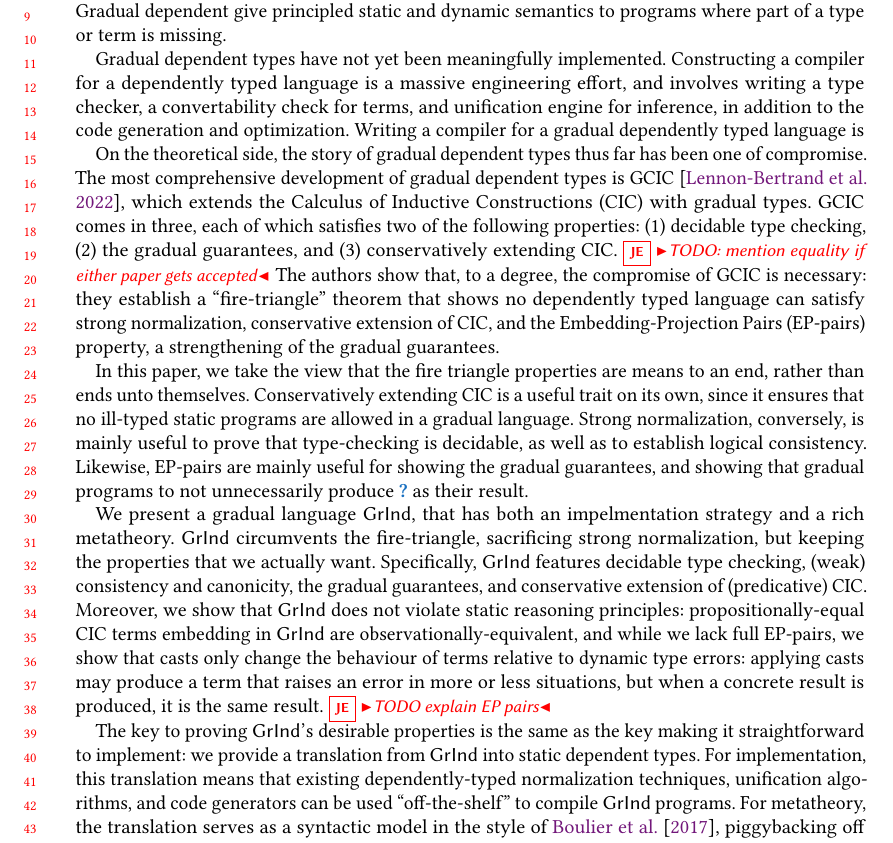
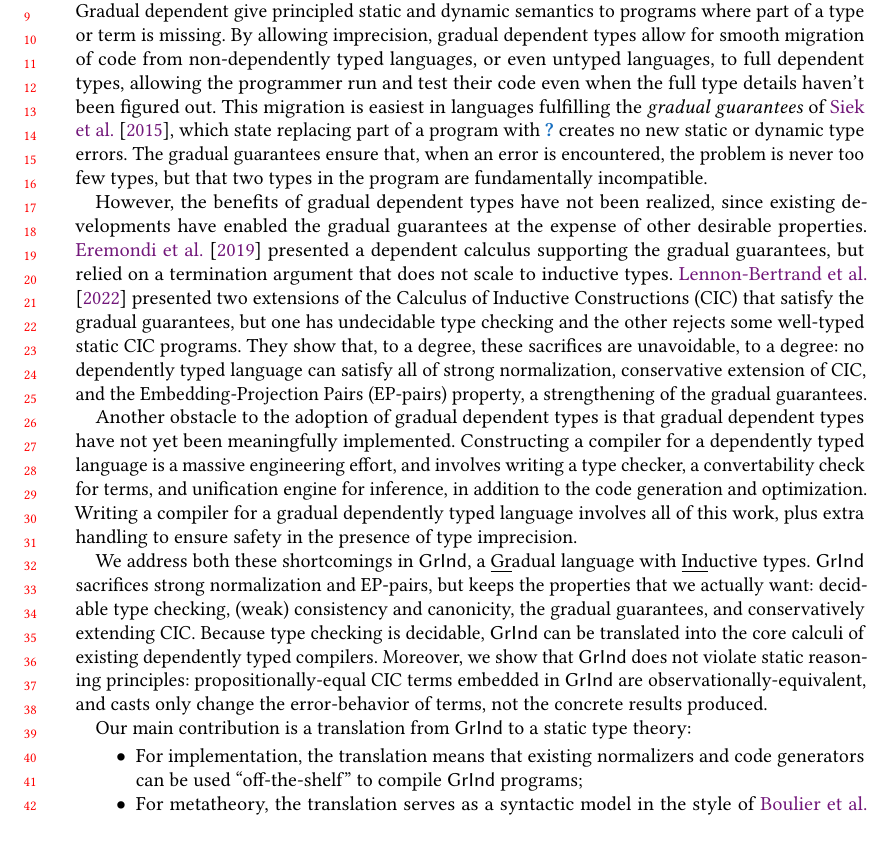
Before and after one commit to JoeyEremondi/GuardedModel, a LaTeX paper (GuardedModel/paper/main.tex, which reads GuardedModel/paper/intro.tex): part of page 1 of 2, cut so that both start at the same text. Compiled offline with pdfLaTeX; a LaTeX package or settings file that is missing is left out.

Commit message:
More intro work

```diff
--- a/GuardedModel/paper/intro.tex
+++ b/GuardedModel/paper/intro.tex
@@ -5,14 +5,42 @@
 \section{Introduction}
 
 Gradual dependent give principled static and dynamic semantics to programs where part of a type or term is missing.
+By allowing imprecision, gradual dependent types allow for smooth migration of code
+from non-dependently typed languages, or even untyped languages, to full dependent types,
+allowing the programmer run and test their code even when the full type details haven't been figured out.
+% Likewise, the common practice of ``programming by holes''~\citep{idrisBook} is enhanced:
+% code containing holes can still be safely run or tested.
+This migration is easiest in languages fulfilling the \textit{gradual guarantees} of
+\citet{refinedCriteria}, which state replacing part of a program with $\gqm$ creates no new
+static or dynamic type errors. The gradual guarantees ensure that, when an error is encountered,
+the problem is never too few types, but that two types in the program are fundamentally incompatible.
 
-Gradual dependent types have not yet been meaningfully implemented.
+However, the benefits of gradual dependent types have not been realized,
+since existing developments have enabled the gradual guarantees
+at the expense of other desirable properties.
+\Citet{Eremondi:2019:ANG:3352468.3341692} presented a dependent calculus supporting the gradual guarantees,
+but relied on a termination argument that does not scale to inductive types.
+\Citet{bertrand:gcic} presented two extensions of the Calculus of Inductive Constructions (CIC)
+that satisfy the gradual guarantees, but one
+has undecidable type checking and the other rejects some well-typed static CIC programs.
+% The third GCIC variant has decidable type checking and conservatively extends CIC, but does not support
+% the gradual guarantees.
+They show that, to a degree, these sacrifices are unavoidable, to a degree:
+no dependently typed language can satisfy all of
+strong normalization, conservative extension of CIC, and the Embedding-Projection Pairs (EP-pairs) property,
+a strengthening of the gradual guarantees.
+
+
+Another obstacle to the adoption of gradual dependent types
+is that gradual dependent types have not yet been meaningfully implemented.
 Constructing a compiler for a dependently typed language is a massive engineering effort,
 and involves writing a type checker, a convertability check for terms, and unification engine for inference,
 in addition to the code generation and optimization.
-Writing a compiler for a gradual dependently typed language is
+Writing a compiler for a gradual dependently typed language involves all of this work, plus extra
+handling to ensure safety in the presence of type imprecision.
 
-On the theoretical side, the story of gradual dependent types thus far has been one of compromise.
+
+% On the theoretical side, the story of gradual dependent types thus far has been one of compromise.
 % Several systems have been developed that support limited forms of dependency, such as
 % refinement types~\citep{Lehmann:2017:GRT:3009837.3009856,zalewskilambdadb}
 % or label-dependent types~\citep{10.1145/3485485}
@@ -22,42 +50,43 @@ On the theoretical side, the story of gradual dependent types thus far has been
 % decidable type checking,
 % and allowed the imprecise term $\gqm$ to replace any part of a term or type.
 % However, the termination argument for GDTL does not support inductive types.
-The most comprehensive development of gradual dependent types is GCIC~\citep{bertrand:gcic},
-which extends the Calculus of Inductive Constructions (CIC) with gradual types.
-GCIC comes in three, each of which satisfies two of the following properties:
-(1) decidable type checking, (2) the gradual guarantees, and (3) conservatively extending CIC.
-\je{TODO: mention equality if either paper gets accepted}
-The authors show that, to a degree, the compromise of GCIC is necessary:
-they establish a ``fire-triangle'' theorem that shows no dependently typed language can satisfy
-strong normalization, conservative extension of CIC, and the Embedding-Projection Pairs (EP-pairs) property,
-a strengthening of the gradual guarantees.
+% The most comprehensive development of gradual dependent types is GCIC~\citep{bertrand:gcic},
+% which extends the Calculus of Inductive Constructions (CIC) with gradual types.
+% GCIC comes in three, each of which satisfies two of the following properties:
+% (1) decidable type checking, (2) the gradual guarantees, and (3) conservatively extending CIC.
+% \je{TODO: mention equality if either paper gets accepted}
+% The authors show that, to a degree, the compromise of GCIC is necessary:
+% they establish a ``fire-triangle'' theorem that shows no dependently typed language can satisfy
+% strong normalization, conservative extension of CIC, and the Embedding-Projection Pairs (EP-pairs) property,
+% a strengthening of the gradual guarantees.
 
 
-In this paper, we take the view that the fire triangle properties are means to an end,
-rather than ends unto themselves. Conservatively extending CIC is a useful trait on its own,
-since it ensures that no ill-typed static programs are allowed in a gradual language.
-Strong normalization, conversely, is mainly useful to
-prove that type-checking is decidable, as well as to establish logical consistency.
-Likewise, EP-pairs are mainly useful for showing the gradual guarantees, and showing that
-gradual programs to not unnecessarily produce $\gqm$ as their result.
+% In this paper, we take the view that the fire triangle properties are means to an end,
+% rather than ends unto themselves. Conservatively extending CIC is a useful trait on its own,
+% since it ensures that no ill-typed static programs are allowed in a gradual language.
+% Strong normalization, conversely, is mainly useful to
+% prove that type-checking is decidable, as well as to establish logical consistency.
+% Likewise, EP-pairs are mainly useful for showing the gradual guarantees, and showing that
+% gradual programs to not unnecessarily produce $\gqm$ as their result.
 
-We present a gradual language \lang, that has both an impelmentation strategy and a rich metatheory.
-\lang circumvents the fire-triangle, sacrificing
-strong normalization, but keeping the properties that we actually want. Specifically, \lang features decidable type checking,
-(weak) consistency and canonicity, the gradual guarantees, and conservative extension of (predicative) CIC.
+We address both these shortcomings in \lang, a \underline{Gr}adual language with \underline{Ind}uctive types.
+\lang sacrifices
+strong normalization and EP-pairs, but keeps the properties that we actually want: decidable type checking,
+(weak) consistency and canonicity, the gradual guarantees, and conservatively extending CIC.
+Because type checking is decidable, \lang can be translated into the core calculi of existing dependently typed compilers.
 Moreover, we show that \lang does not violate static reasoning principles: propositionally-equal
-CIC terms embedding in \lang are observationally-equivalent, and while we lack full EP-pairs,
-we show that casts only change the behaviour of terms relative to dynamic type errors:
-applying casts may produce a term that raises an error in more or less situations, but when a concrete
-result is produced, it is the same result.
-\je{TODO explain EP pairs}
+CIC terms embedded in \lang are observationally-equivalent,
+and casts only change the error-behavior of terms, not the concrete results produced.
+% and while we lack full EP-pairs,
+% we show that casts only change the behaviour of terms relative to dynamic type errors:
+% applying casts may produce a term that raises an error in more or less situations, but when a concrete
+% result is produced, it is the same result.
+% \je{TODO explain EP pairs}
 
-The key to proving \lang's desirable properties is the same as the key making it straightforward to implement:
-we provide a translation from \lang into static dependent types.
-For implementation, this translation means that existing dependently-typed normalization techniques, unification algorithms,
-and code generators can be used ``off-the-shelf'' to compile \lang programs.
-For metatheory, the translation serves as a syntactic model in the style of \citet{10.1145/3018610.3018620},
-piggybacking off of the denotational semantics of a static type theory to give denotational semantics to \lang.
-Moreover, by translating to a consistent type theory, we can prove theorems about \lang in the
-type theory itself. Our translation and the theorems about it have been mechanized in Guarded Cubical Agda~\citep{TODO}.
-
+Our main contribution is a translation from \lang to a static type theory:
+\begin{itemize}
+          \item For implementation, the translation means that existing normalizers
+                and code generators can be used ``off-the-shelf'' to compile \lang programs;
+  \item For metatheory, the translation serves as a syntactic model in the style of \citet{10.1145/3018610.3018620}, which we use to prove the gradual guarantees
+        and other metatheoretic properties;
+  \item To enable decidable type checking, we adapt approximate normalization
@@ -64,3 +99,4 @@ type theory itself. Our translation and the theorems about it have been mechaniz
+\end{itemize}
 
 \section{Two Problems, One Solution}
 
```
Also changed, not shown: GuardedModel/paper/main.pdf, GuardedModel/paper/intro.tex (6 more changed lines).
